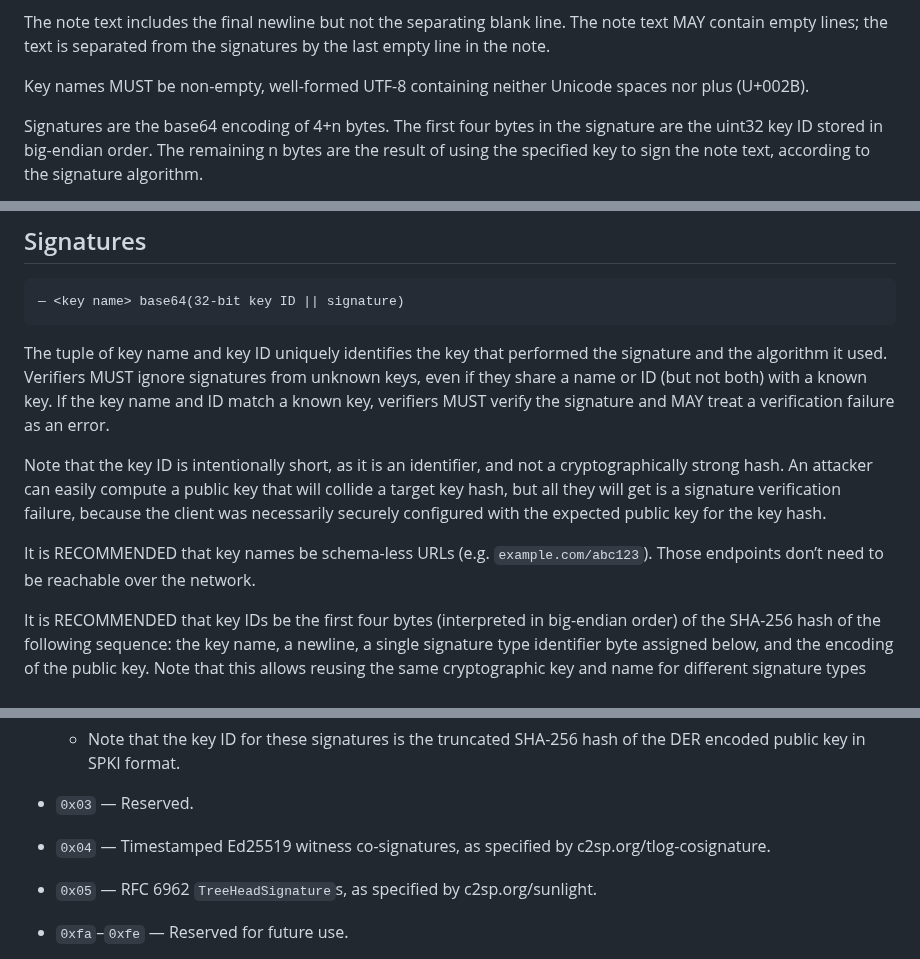
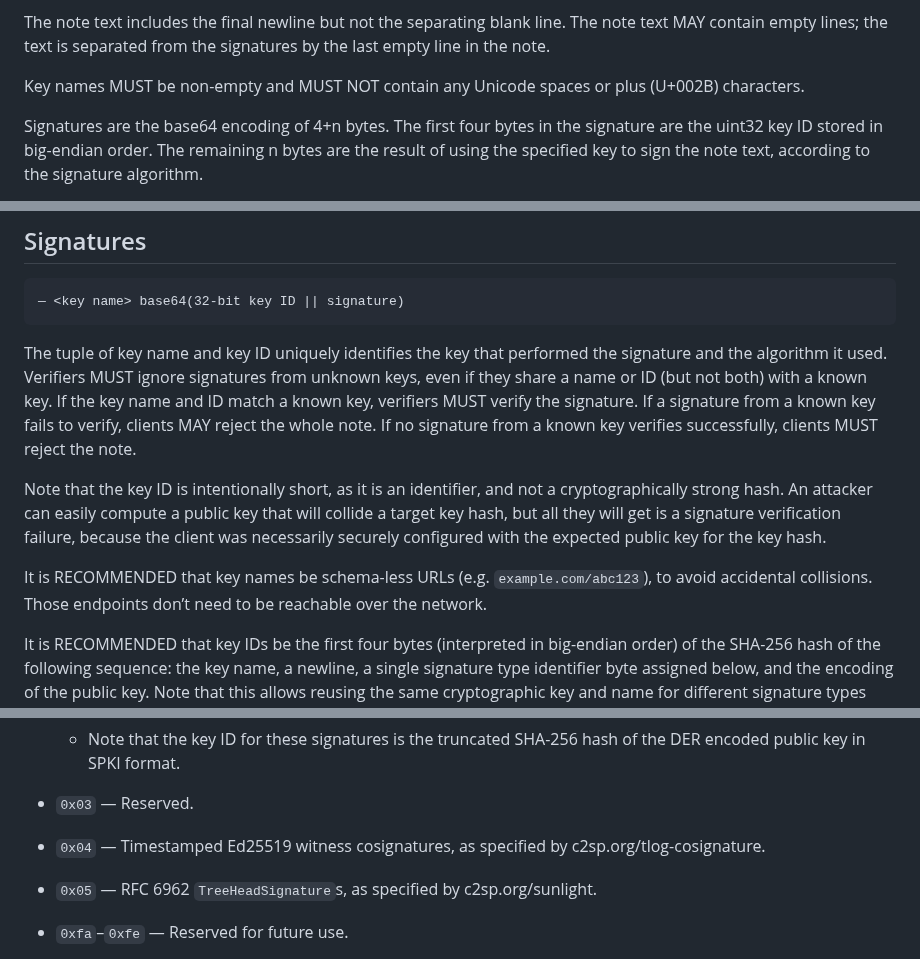
Before and after one commit to C2SP/C2SP, a Markdown page: signed-note.md, 3 parts joined by grey strips. GitHub-like rendering.

```diff
--- a/signed-note.md
+++ b/signed-note.md
@@ -50,8 +50,8 @@ The note text includes the final newline but not the separating blank line. The
 note text MAY contain empty lines; the text is separated from the signatures by
 the last empty line in the note.
 
-Key names MUST be non-empty, well-formed UTF-8 containing neither Unicode spaces
-nor plus (U+002B).
+Key names MUST be non-empty and MUST NOT contain any Unicode spaces or plus
+(U+002B) characters.
 
 Signatures are the base64 encoding of 4+n bytes. The first four bytes in the
 signature are the uint32 key ID stored in big-endian order. The remaining n
@@ -70,8 +70,10 @@ in size.
 The tuple of key name and key ID uniquely identifies the key that performed the
 signature and the algorithm it used. Verifiers MUST ignore signatures from
 unknown keys, even if they share a name or ID (but not both) with a known key.
-If the key name and ID match a known key, verifiers MUST verify the signature
-and MAY treat a verification failure as an error.
+If the key name and ID match a known key, verifiers MUST verify the signature.
+If a signature from a known key fails to verify, clients MAY reject the whole
+note. If no signature from a known key verifies successfully, clients MUST
+reject the note.
 
 Note that the key ID is intentionally short, as it is an identifier, and not a
 cryptographically strong hash. An attacker can easily compute a public key that
@@ -79,8 +81,9 @@ will collide a target key hash, but all they will get is a signature
 verification failure, because the client was necessarily securely configured
 with the expected public key for the key hash.
 
-It is RECOMMENDED that key names be schema-less URLs (e.g. `example.com/abc123`).
-Those endpoints don’t need to be reachable over the network.
+It is RECOMMENDED that key names be schema-less URLs (e.g. `example.com/abc123`),
+to avoid accidental collisions. Those endpoints don’t need to be reachable over
+the network.
 
 It is RECOMMENDED that key IDs be the first four bytes (interpreted in
 big-endian order) of the SHA-256 hash of the following sequence: the key name, a
@@ -114,7 +117,7 @@ runtime if possible.
 
 * `0x03` — Reserved.
 
-* `0x04` — Timestamped Ed25519 witness co-signatures, as specified by
+* `0x04` — Timestamped Ed25519 witness cosignatures, as specified by
   c2sp.org/tlog-cosignature.
 
 * `0x05` — RFC 6962 `TreeHeadSignature`s, as specified by c2sp.org/sunlight.
```
Also changed, not shown: tlog-checkpoint.md (+12 -10 lines), tlog-cosignature.md (+8 -8 lines).
